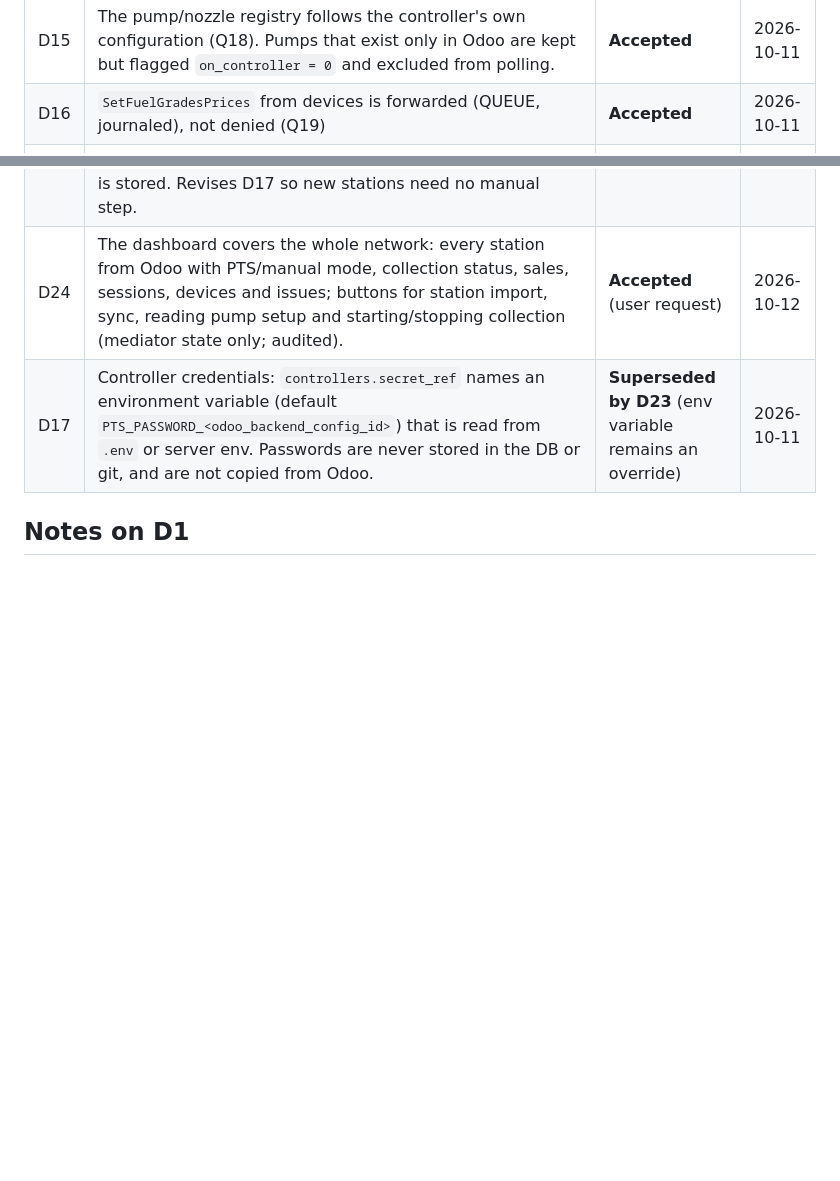
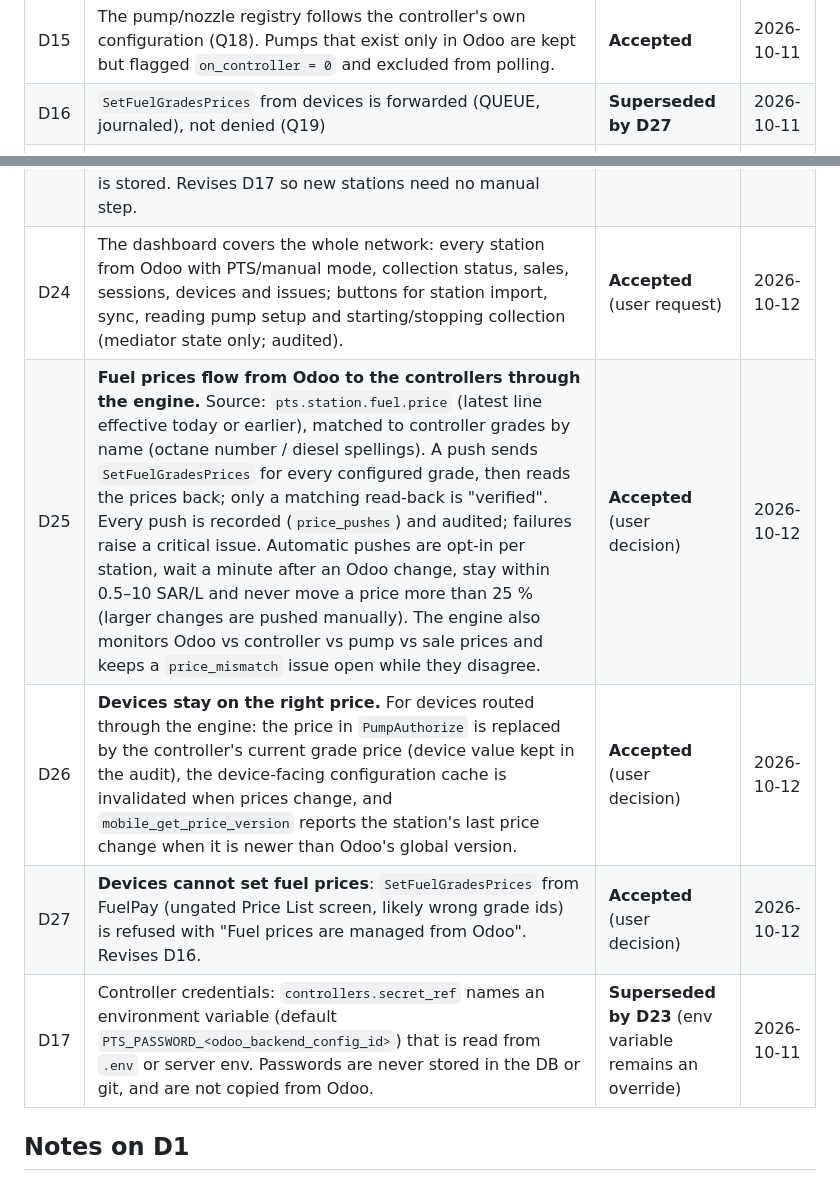
Before and after one commit to imujeebco/fuel-mediator, a Markdown page: docs/decisions.md, 2 parts joined by grey strips. GitHub-like rendering; blank space fills up the shorter version.

Commit message:
docs: record D25-D27 (prices) and the Prices runbook section
Co-Authored-By: Claude Opus 5.5 <noreply@anthropic.com>

```diff
--- a/docs/decisions.md
+++ b/docs/decisions.md
@@ -17,7 +17,7 @@
 | D13 | Continuous read-only polling of controllers is permitted. All PTS data (status, meters, configuration, transactions) is read from the controller directly, never via Odoo. | **Accepted** | 2026-10-11 |
 | D14 | Station mode: a backend config with Active = false means non-PTS (Q17). This is already how `station:import` works. | **Accepted** | 2026-10-11 |
 | D15 | The pump/nozzle registry follows the controller's own configuration (Q18). Pumps that exist only in Odoo are kept but flagged `on_controller = 0` and excluded from polling. | **Accepted** | 2026-10-11 |
-| D16 | `SetFuelGradesPrices` from devices is forwarded (QUEUE, journaled), not denied (Q19) | **Accepted** | 2026-10-11 |
+| D16 | `SetFuelGradesPrices` from devices is forwarded (QUEUE, journaled), not denied (Q19) | **Superseded by D27** | 2026-10-11 |
 | D18 | Odoo sales are attributed to a station by their **POS config's company**, not by `pts.terminal.sale.station_id`, which is wrong for other companies' devices (live finding). The tagged station is kept as `odoo_tagged_station_id`, and misattribution is reported. | **Accepted** (evidence-based; confirm) | 2026-10-11 |
 | D19 | Reconciliation and fill matching group **by fuel grade** by default, because with PTS off the sale's pump number is the grade. `--by-pump` exists for PTS-on stations. The transaction-number rule still requires the same pump. | **Accepted** (evidence-based; confirm) | 2026-10-11 |
 | D20 | Live reconciliation reads **production** Odoo (`fuelksa.odoo.com`, `iwesabe-fuel-main-11731627`), read-only, with the provided user (approved by the user). | **Accepted** | 2026-10-11 |
@@ -25,6 +25,9 @@
 | D22 | All Station 11 devices are routed through the mediator at once on 2026-10-12, hosted on the Contabo Ubuntu server (D11), not the workstation. Runbook and rollback: [deployment-production.md](deployment-production.md). | **Accepted** (user decision) | 2026-10-12 |
 | D23 | **Controller passwords are read from Odoo** (`pts.backend.config.password`, read-only) by the station import and **stored encrypted** (libsodium secretbox; key `MEDIATOR_SECRET_KEY` only in the server environment, never in the database or git). A `PTS_PASSWORD_<backend id>` environment variable still overrides. Plaintext never reaches logs, audit data or the dashboard. Without the key nothing is stored. Revises D17 so new stations need no manual step. | **Accepted** (user decision) | 2026-10-12 |
 | D24 | The dashboard covers the whole network: every station from Odoo with PTS/manual mode, collection status, sales, sessions, devices and issues; buttons for station import, sync, reading pump setup and starting/stopping collection (mediator state only; audited). | **Accepted** (user request) | 2026-10-12 |
+| D25 | **Fuel prices flow from Odoo to the controllers through the engine.** Source: `pts.station.fuel.price` (latest line effective today or earlier), matched to controller grades by name (octane number / diesel spellings). A push sends `SetFuelGradesPrices` for every configured grade, then reads the prices back; only a matching read-back is "verified". Every push is recorded (`price_pushes`) and audited; failures raise a critical issue. Automatic pushes are opt-in per station, wait a minute after an Odoo change, stay within 0.5–10 SAR/L and never move a price more than 25 % (larger changes are pushed manually). The engine also monitors Odoo vs controller vs pump vs sale prices and keeps a `price_mismatch` issue open while they disagree. | **Accepted** (user decision) | 2026-10-12 |
+| D26 | **Devices stay on the right price.** For devices routed through the engine: the price in `PumpAuthorize` is replaced by the controller's current grade price (device value kept in the audit), the device-facing configuration cache is invalidated when prices change, and `mobile_get_price_version` reports the station's last price change when it is newer than Odoo's global version. | **Accepted** (user decision) | 2026-10-12 |
+| D27 | **Devices cannot set fuel prices**: `SetFuelGradesPrices` from FuelPay (ungated Price List screen, likely wrong grade ids) is refused with "Fuel prices are managed from Odoo". Revises D16. | **Accepted** (user decision) | 2026-10-12 |
 | D17 | Controller credentials: `controllers.secret_ref` names an environment variable (default `PTS_PASSWORD_<odoo_backend_config_id>`) that is read from `.env` or server env. Passwords are never stored in the DB or git, and are not copied from Odoo. | **Superseded by D23** (env variable remains an override) | 2026-10-11 |
 
 ## Notes on D1
```
Also changed, not shown: docs/deployment-production.md (+10 -0 lines).
